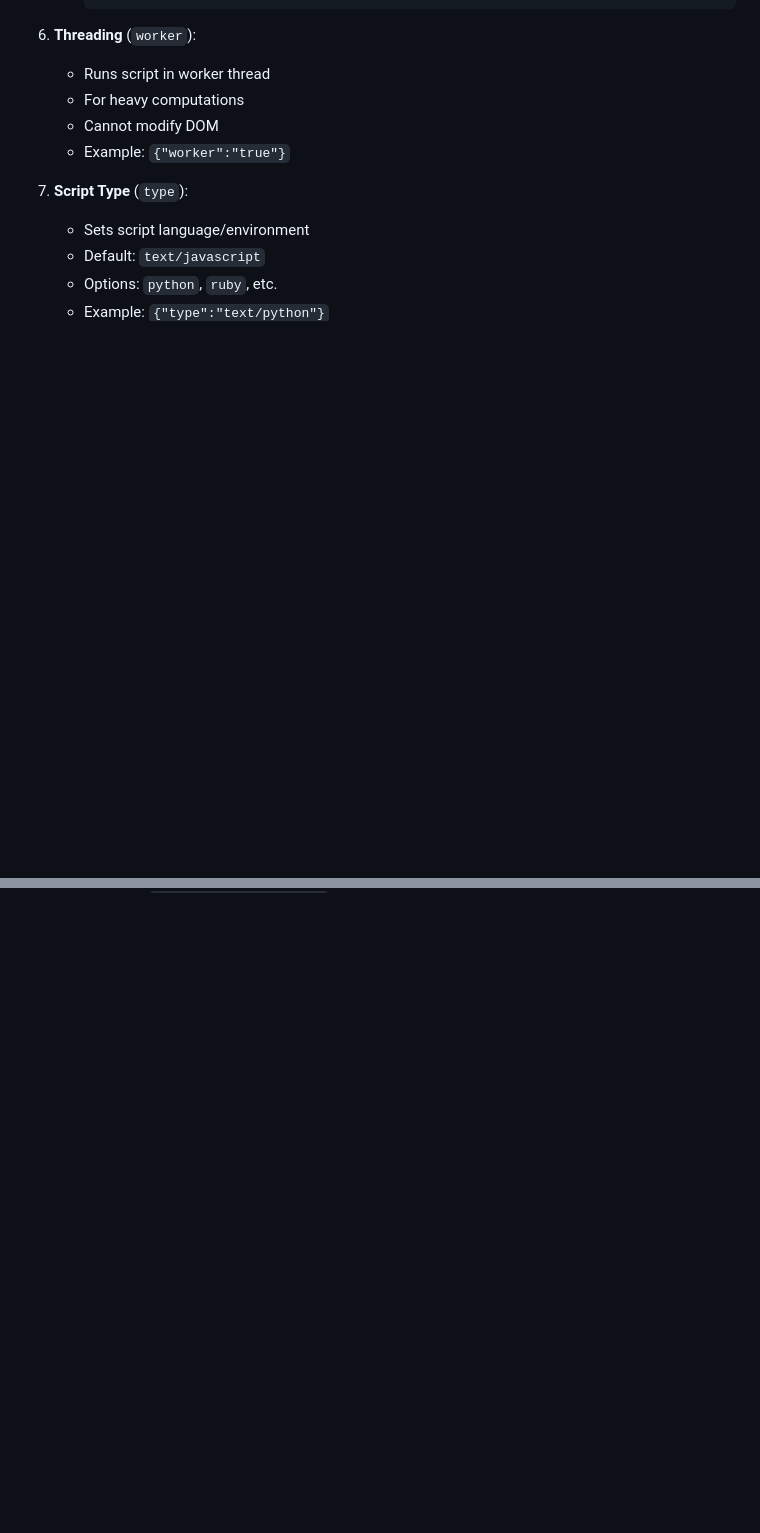
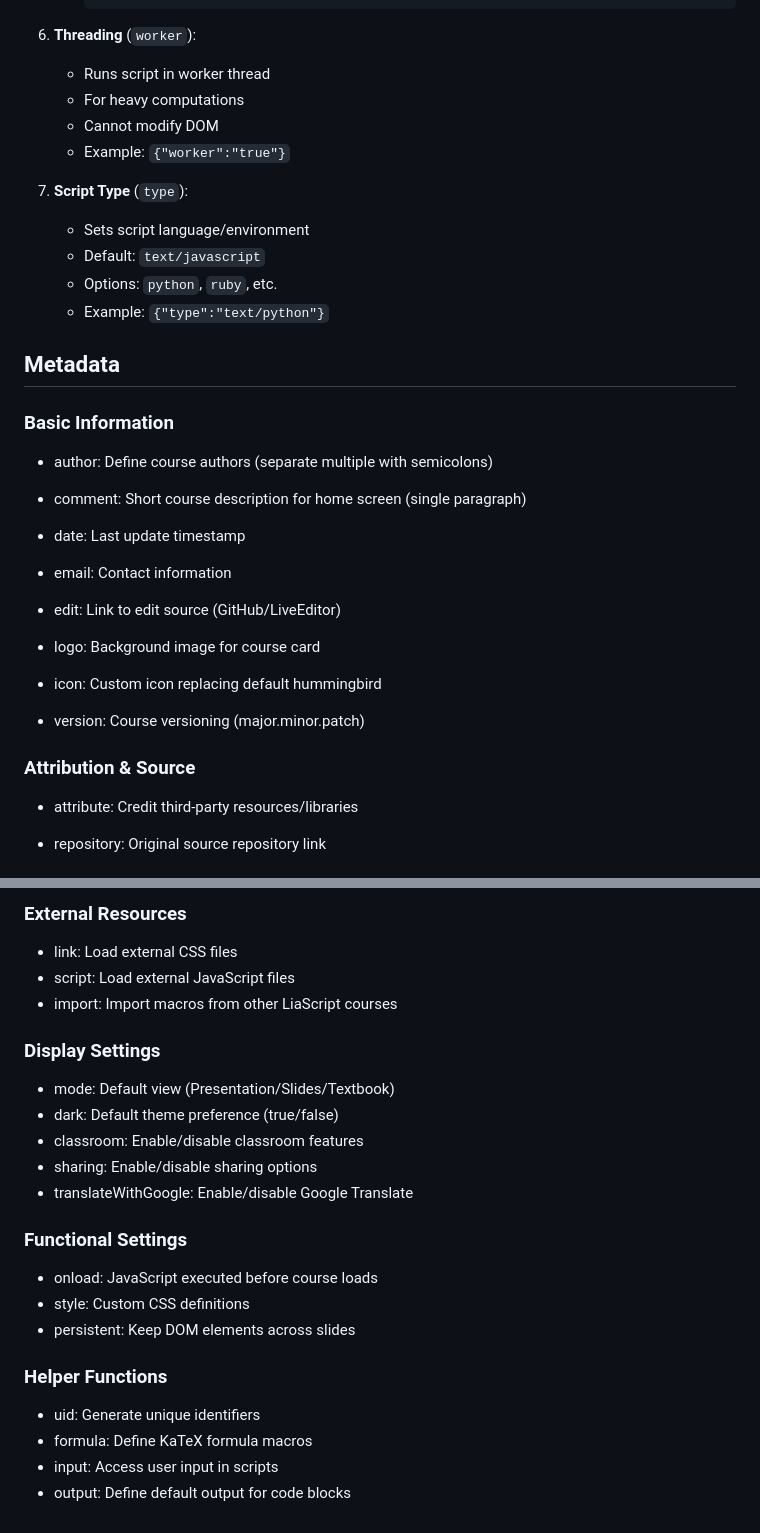
Before and after one commit to LiaScript/Markdownify, a Markdown page: README.md, 2 parts joined by grey strips. GitHub-like rendering; blank space fills up the shorter version.

Commit message:
updated meta information

```diff
--- a/README.md
+++ b/README.md
@@ -1748,3 +1748,31 @@ Script Execution Settings
    - Default: `text/javascript`
    - Options: `python`, `ruby`, etc.
    - Example: `{"type":"text/python"}`
+
+## Metadata
+
+
+### Basic Information
+
+- author: Define course authors (separate multiple with semicolons)
+
+- comment: Short course description for home screen (single paragraph)
+
+- date: Last update timestamp
+
+- email: Contact information
+
+- edit: Link to edit source (GitHub/LiveEditor)
+
+- logo: Background image for course card
+
+- icon: Custom icon replacing default hummingbird
+
+- version: Course versioning (major.minor.patch)
+
+### Attribution & Source
+
+- attribute: Credit third-party resources/libraries
+
+- repository: Original source repository link
+
@@ -1750,0 +1851,26 @@ Script Execution Settings
+### External Resources
+
+- link: Load external CSS files
+- script: Load external JavaScript files
+- import: Import macros from other LiaScript courses
+
+### Display Settings
+
+- mode: Default view (Presentation/Slides/Textbook)
+- dark: Default theme preference (true/false)
+- classroom: Enable/disable classroom features
+- sharing: Enable/disable sharing options
+- translateWithGoogle: Enable/disable Google Translate
+
+### Functional Settings
+
+- onload: JavaScript executed before course loads
+- style: Custom CSS definitions
+- persistent: Keep DOM elements across slides
+
+### Helper Functions
+
+- uid: Generate unique identifiers
+- formula: Define KaTeX formula macros
+- input: Access user input in scripts
+- output: Define default output for code blocks
```
Also changed, not shown: other parts of README.md (+72 -0 lines).
